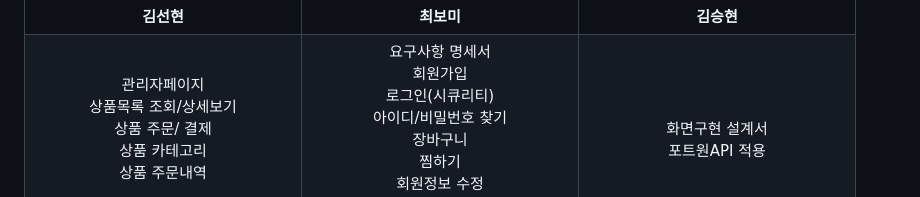
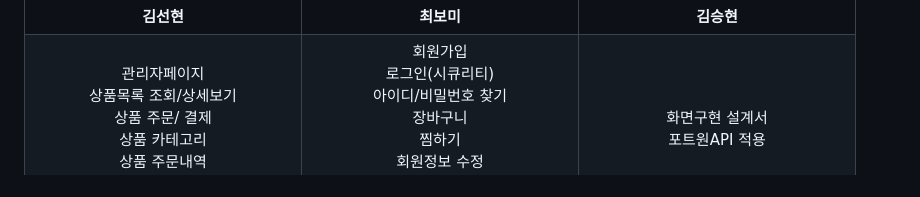
Before and after one commit to chlqhal0420/jeonjugreenmarket, a Markdown page: README.md, the part around the change. Drawn GitHub-style.

```diff
--- a/README.md
+++ b/README.md
@@ -63,8 +63,7 @@
       상품 주문내역
     </td>
     <td width="250px">
-      요구사항 명세서
-      <br>회원가입
+      회원가입
       <br>로그인(시큐리티)
       <br>아이디/비밀번호 찾기
       <br>장바구니
```
